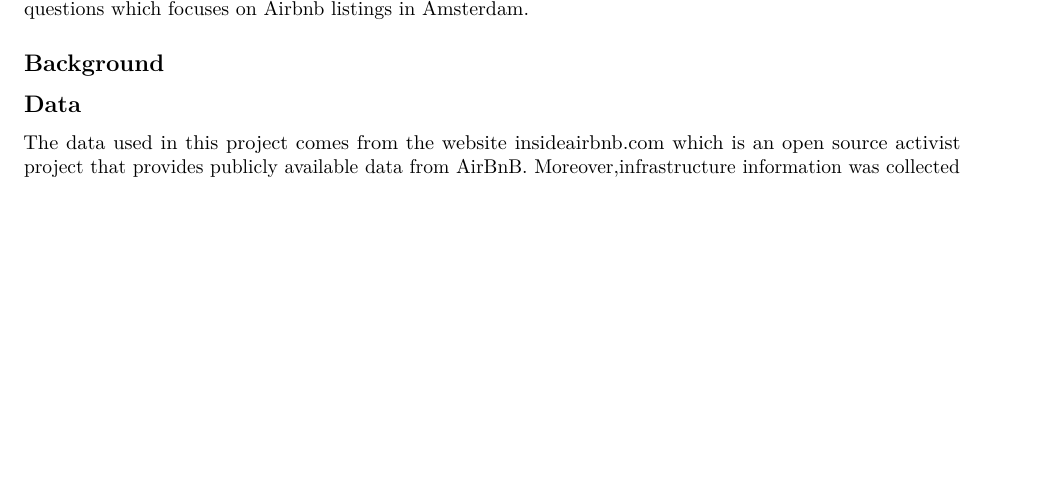
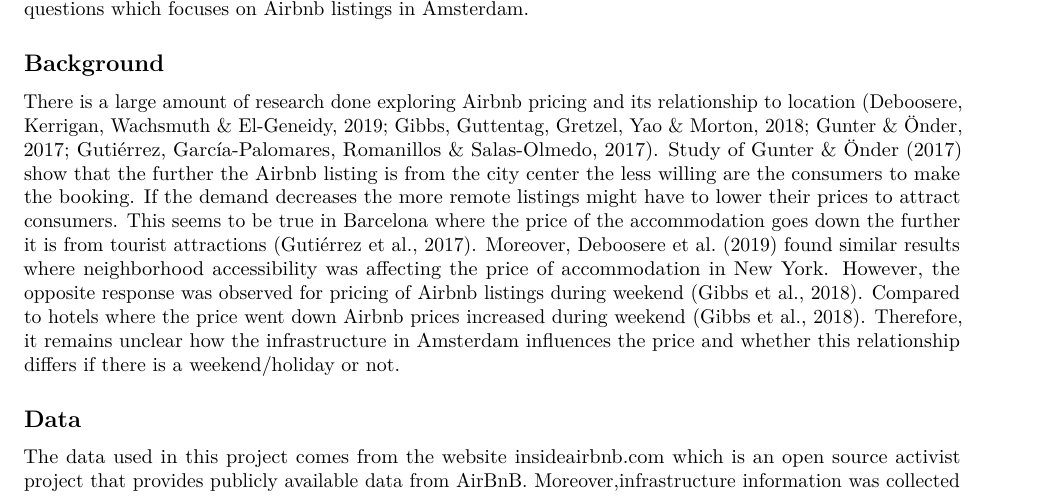
Before and after one commit to FranciscoRiano/team9_airbnb_amsterdam_analysis, an R Markdown document (report.Rmd): part of page 1 of 3 before the commit and part of page 1 of 4 after it, cut so that both start at the same text, the shorter picture padded with empty space. Rendered offline with R 4.5, knitr and Pandoc, then LaTeX, with nearby package versions.

Commit message:
add background

```diff
--- a/report.Rmd
+++ b/report.Rmd
@@ -20,6 +20,8 @@ Do factors like distance to/from tram stops, metro stops, central station, swimm
 Infrastructure is the key to developing a successful tourism destination. Tourism industry stimulates investments in new infrastructure, most of which improves the living conditions of local residents as well as tourists.The reason for diving into this research is that the distances to transportation hubs and busy areas are important considerations for tourists when choosing an accommodation. Also other infrastructure components like swimming pools, sport facilities, religious sites or parks can be factors which improve the living conditions of local residents as well as tourists. These components are for some people of vital importance in choosing a place to stay. While Airbnb plays an important role in the tourism industry of today, infrastructure components might influence prices of Airbnb listings accordingly. Moreover, the holiday season and weekends can be contributing factors to prices of AirBnB listings because the demand for accomodations increases. Therefore questions like: 'Does the distance to/from Amsterdam Central Station or the distance to/from Schiphol Airport in relation to the location of the Airbnb listing influence the prices of that Airbnb listing?' and 'does the effect of the several infrastructure components on AirBnB pricing differ depending on whether there is a holiday/weekend or not? could be asked. This code is written in order to find answers to these questions which focuses on Airbnb listings in Amsterdam.
 
 ## Background
+
+There is a large amount of research done exploring Airbnb pricing and its relationship to location (Deboosere, Kerrigan, Wachsmuth & El-Geneidy, 2019; Gibbs, Guttentag, Gretzel, Yao & Morton, 2018; Gunter & Önder, 2017; Gutiérrez, García-Palomares, Romanillos & Salas-Olmedo, 2017). Study of Gunter & Önder (2017) show that the further the Airbnb listing is from the city center the less willing are the consumers to make the booking. If the demand decreases the more remote listings might have to lower their prices to attract consumers. This seems to be true in Barcelona where the price of the accommodation goes down the further it is from tourist attractions (Gutiérrez et al., 2017). Moreover, Deboosere et al. (2019) found similar results where neighborhood accessibility was affecting the price of accommodation in New York. However, the opposite response was observed for pricing of Airbnb listings during weekend (Gibbs et al., 2018). Compared to hotels where the price went down Airbnb prices increased during weekend (Gibbs et al., 2018). Therefore, it remains unclear how the infrastructure in Amsterdam influences the price and whether this relationship differs if there is a weekend/holiday or not.
 
 ## Data
 
```
